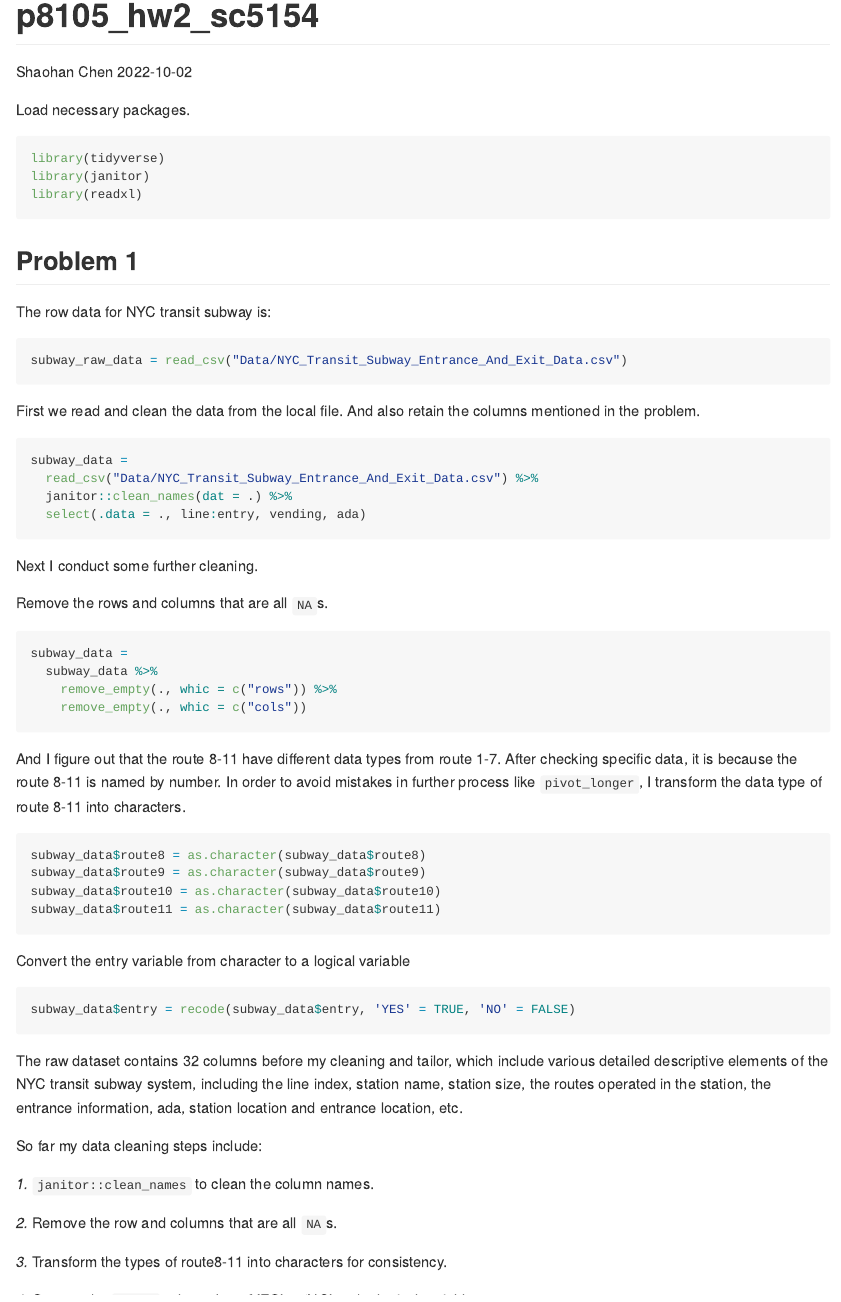
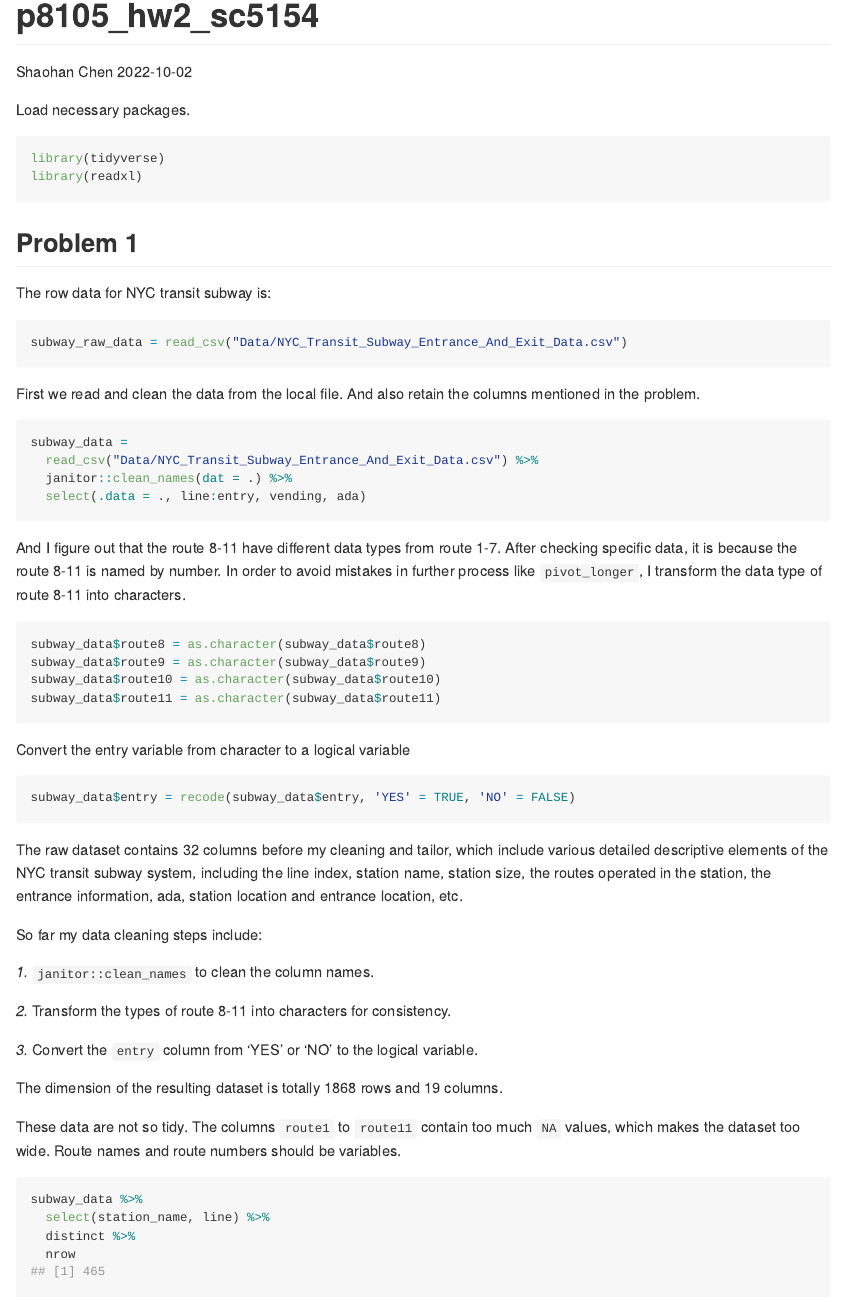
Before and after one commit to ShadowShakes/p8105_hw2_sc5154, an R Markdown document (p8105_hw2_sc5154.Rmd): the page in a window 1100 px wide, from its top. The pictures show the output file p8105_hw2_sc5154.md that the author committed with the source, drawn offline in the style of GitHub; long lines of code are wrapped.

Commit message:
Delete unnecessary codes and lines.

````diff
--- a/p8105_hw2_sc5154.Rmd
+++ b/p8105_hw2_sc5154.Rmd
@@ -12,7 +12,6 @@ knitr::opts_chunk$set(collapse = TRUE, message = FALSE)
 Load necessary packages.
 ```{r}
 library(tidyverse)
-library(janitor)
 library(readxl)
 ```
 
@@ -31,17 +30,6 @@ subway_data =
   read_csv("Data/NYC_Transit_Subway_Entrance_And_Exit_Data.csv") %>%
   janitor::clean_names(dat = .) %>%
   select(.data = ., line:entry, vending, ada)
-```
-
-Next I conduct some further cleaning.
-
-Remove the rows and columns that are all `NA`s.
-
-```{r}
-subway_data =
-  subway_data %>%
-    remove_empty(., whic = c("rows")) %>%
-    remove_empty(., whic = c("cols"))
 ```
 
 And I figure out that the route 8-11 have different data types from route 1-7. After checking specific data, it is because the route 8-11 is named by number. In order to avoid mistakes in further process like `pivot_longer`, I transform the data type of route 8-11 into characters.
@@ -65,6 +53,6 @@ So far my data cleaning steps include:
 
 *1.*  `janitor::clean_names` to clean the column names.
 
-*2.* Remove the row and columns that are all `NA`s.
+*2.* Transform the types of route 8-11 into characters for consistency.
 
-*3.* Transform the types of route8-11 into characters for consistency.
+*3.* Convert the `entry` column from 'YES' or 'NO' to the logical variable.
````
Also changed, not shown: p8105_hw2_sc5154.md, p8105_hw2_sc5154.Rmd (2 more changed lines).
